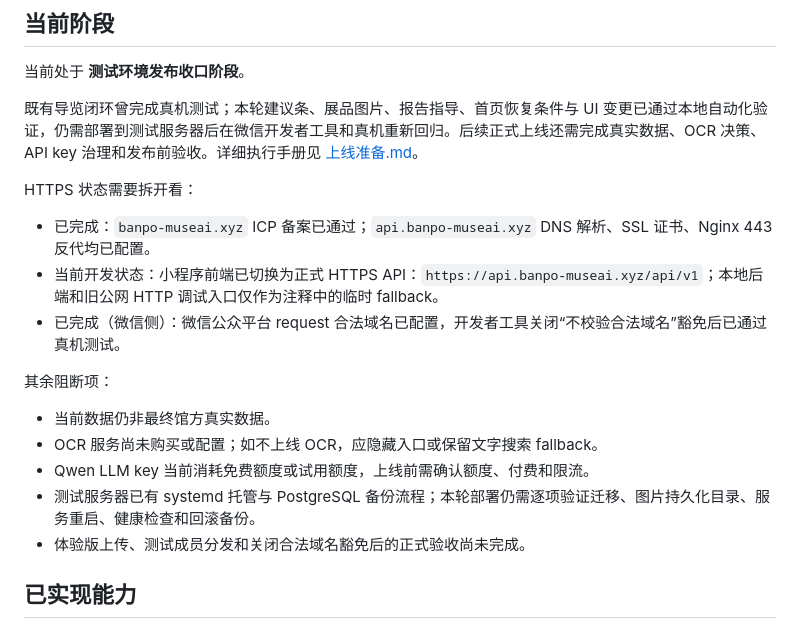
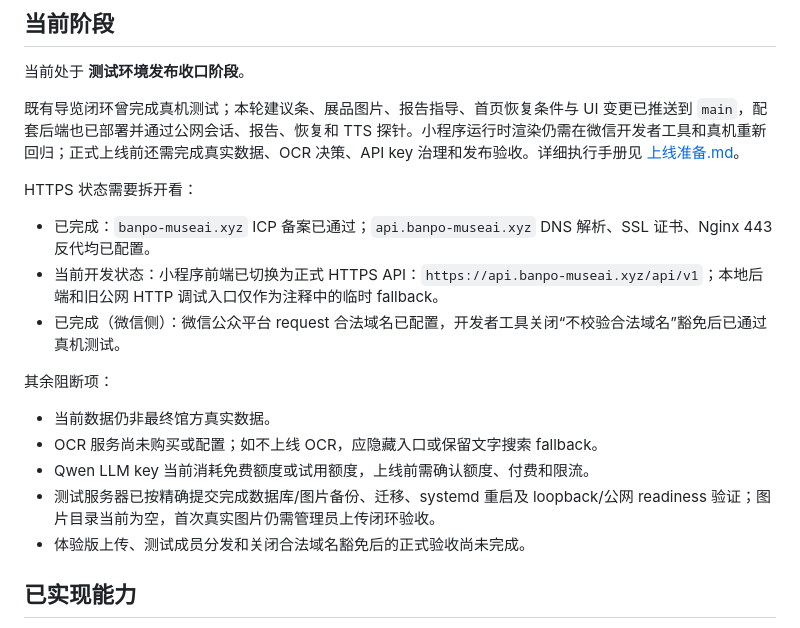
Before and after one commit to Udkam/MuseAI-miniapp, a Markdown page: README.md, the part around the change. Drawn GitHub-style.

Commit message:
docs: record deployed miniapp baseline

```diff
--- a/README.md
+++ b/README.md
@@ -8,7 +8,7 @@ MuseAI 前端是面向西安半坡博物馆导览体验的微信小程序。当
 
 当前处于 **测试环境发布收口阶段**。
 
-既有导览闭环曾完成真机测试；本轮建议条、展品图片、报告指导、首页恢复条件与 UI 变更已通过本地自动化验证，仍需部署到测试服务器后在微信开发者工具和真机重新回归。后续正式上线还需完成真实数据、OCR 决策、API key 治理和发布前验收。详细执行手册见 [上线准备.md](../project_materials/docs/上线准备.md)。
+既有导览闭环曾完成真机测试；本轮建议条、展品图片、报告指导、首页恢复条件与 UI 变更已推送到 `main`，配套后端也已部署并通过公网会话、报告、恢复和 TTS 探针。小程序运行时渲染仍需在微信开发者工具和真机重新回归；正式上线前还需完成真实数据、OCR 决策、API key 治理和发布验收。详细执行手册见 [上线准备.md](../project_materials/docs/上线准备.md)。
 
 HTTPS 状态需要拆开看：
 
@@ -21,7 +21,7 @@ HTTPS 状态需要拆开看：
 - 当前数据仍非最终馆方真实数据。
 - OCR 服务尚未购买或配置；如不上线 OCR，应隐藏入口或保留文字搜索 fallback。
 - Qwen LLM key 当前消耗免费额度或试用额度，上线前需确认额度、付费和限流。
-- 测试服务器已有 systemd 托管与 PostgreSQL 备份流程；本轮部署仍需逐项验证迁移、图片持久化目录、服务重启、健康检查和回滚备份。
+- 测试服务器已按精确提交完成数据库/图片备份、迁移、systemd 重启及 loopback/公网 readiness 验证；图片目录当前为空，首次真实图片仍需管理员上传闭环验收。
 - 体验版上传、测试成员分发和关闭合法域名豁免后的正式验收尚未完成。
 
 ## 已实现能力
```
Also changed, not shown: docs/logs/CHANGELOG.md (+2 -0 lines).
